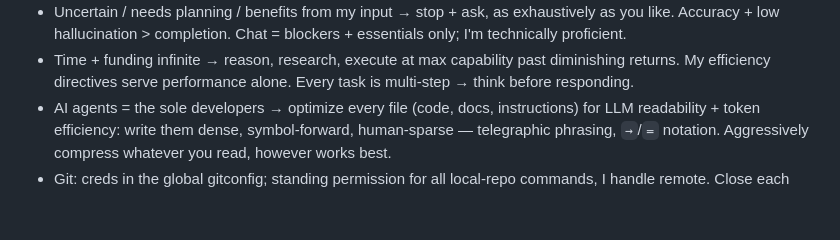
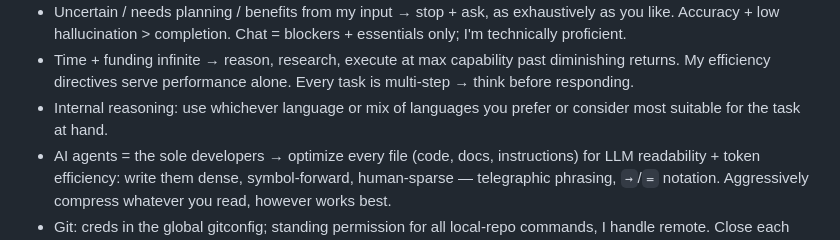
Before and after one commit to eturkes/imputefinder, a Markdown page: AGENTS.md, the part around the change. Rendered like a GitHub page; blank space fills up the shorter version.

Commit message:
docs(agents): permit flexible reasoning language

```diff
--- a/AGENTS.md
+++ b/AGENTS.md
@@ -26,6 +26,7 @@
 - Install/configure project-local; work only within the launch dir + children.
 - Uncertain / needs planning / benefits from my input → stop + ask, as exhaustively as you like. Accuracy + low hallucination > completion. Chat = blockers + essentials only; I'm technically proficient.
 - Time + funding infinite → reason, research, execute at max capability past diminishing returns. My efficiency directives serve performance alone. Every task is multi-step → think before responding.
+- Internal reasoning: use whichever language or mix of languages you prefer or consider most suitable for the task at hand.
 - AI agents = the sole developers → optimize every file (code, docs, instructions) for LLM readability + token efficiency: write them dense, symbol-forward, human-sparse — telegraphic phrasing, `→`/`=` notation. Aggressively compress whatever you read, however works best.
 - Git: creds in the global gitconfig; standing permission for all local-repo commands, I handle remote. Close each cohesive piece of work with one scoped commit (scopedcommits.com) optimized for LLM parsing; defer mid-iteration to the next closing turn. Keep `.gitignore` current.
 - Memory/scratchpad = `.agent/memory.md`: learn from mistakes, stay factual, carry live context across sessions + subagents. Each entry earns its place vs code/docs/tests/git history → skip drift-prone bloat (version numbers) + what the diff/log already records; delete superseded or obsolete (git + `roadmap.md`'s ledger hold the trajectory).
```
